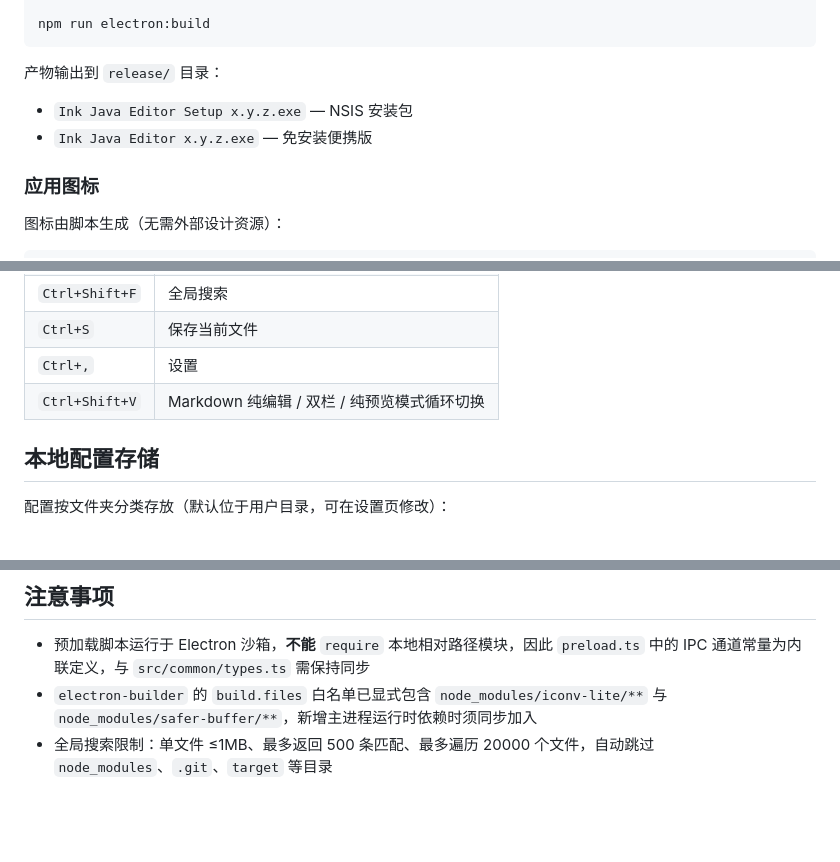
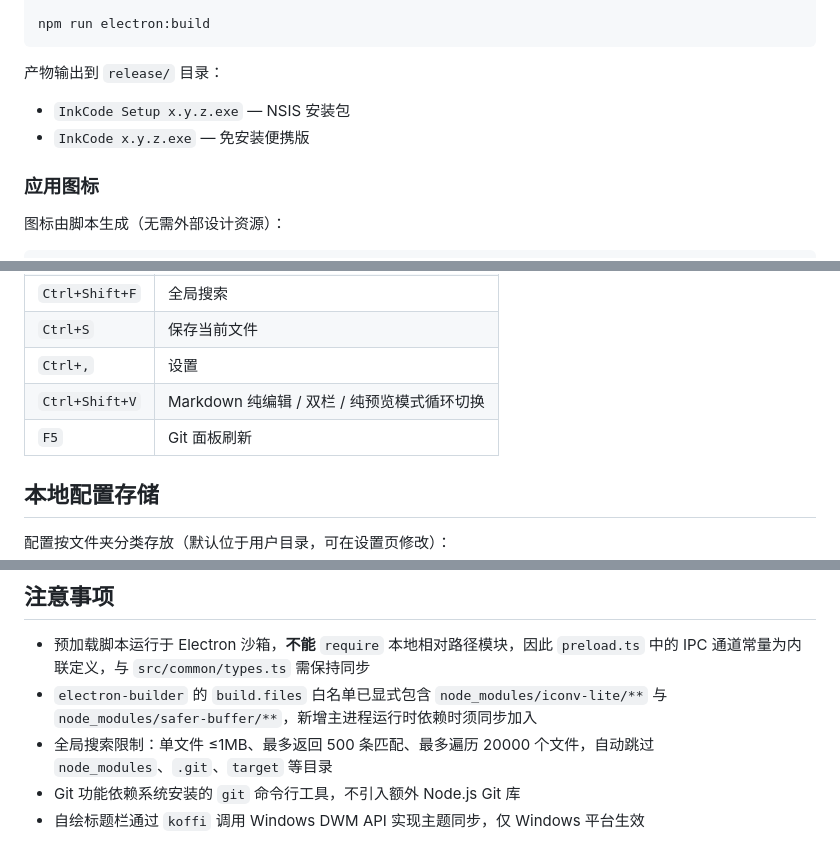
Before and after one commit to ink-ism/ink_code, a Markdown page: README.md, 3 parts joined by grey strips. Rendered like a GitHub page; blank space fills up the shorter version.

```diff
--- a/README.md
+++ b/README.md
@@ -85,8 +93,8 @@ npm run electron:build
 
 产物输出到 `release/` 目录：
 
-- `Ink Java Editor Setup x.y.z.exe` — NSIS 安装包
-- `Ink Java Editor x.y.z.exe` — 免安装便携版
+- `InkCode Setup x.y.z.exe` — NSIS 安装包
+- `InkCode x.y.z.exe` — 免安装便携版
 
 ### 应用图标
 
@@ -106,6 +114,7 @@ npm run icon   # 生成 build/icon.ico（256x256 墨滴图案）
 | `Ctrl+S` | 保存当前文件 |
 | `Ctrl+,` | 设置 |
 | `Ctrl+Shift+V` | Markdown 纯编辑 / 双栏 / 纯预览模式循环切换 |
+| `F5` | Git 面板刷新 |
 
 ## 本地配置存储
 
@@ -125,3 +134,5 @@ npm run icon   # 生成 build/icon.ico（256x256 墨滴图案）
 - 预加载脚本运行于 Electron 沙箱，**不能** `require` 本地相对路径模块，因此 `preload.ts` 中的 IPC 通道常量为内联定义，与 `src/common/types.ts` 需保持同步
 - `electron-builder` 的 `build.files` 白名单已显式包含 `node_modules/iconv-lite/**` 与 `node_modules/safer-buffer/**`，新增主进程运行时依赖时须同步加入
 - 全局搜索限制：单文件 ≤1MB、最多返回 500 条匹配、最多遍历 20000 个文件，自动跳过 `node_modules`、`.git`、`target` 等目录
+- Git 功能依赖系统安装的 `git` 命令行工具，不引入额外 Node.js Git 库
+- 自绘标题栏通过 `koffi` 调用 Windows DWM API 实现主题同步，仅 Windows 平台生效
```
Also changed, not shown: other parts of README.md (+19 -11 lines).
